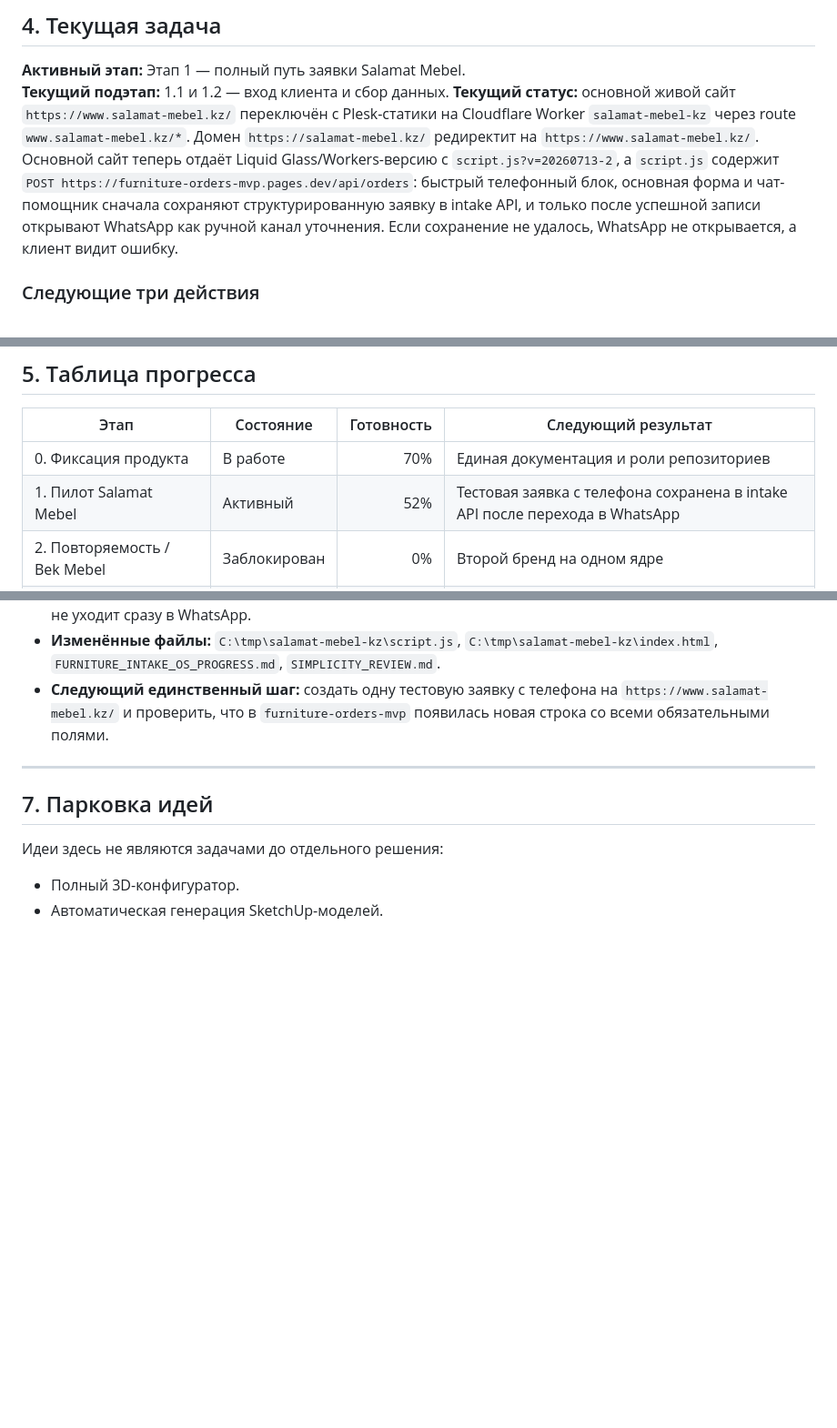
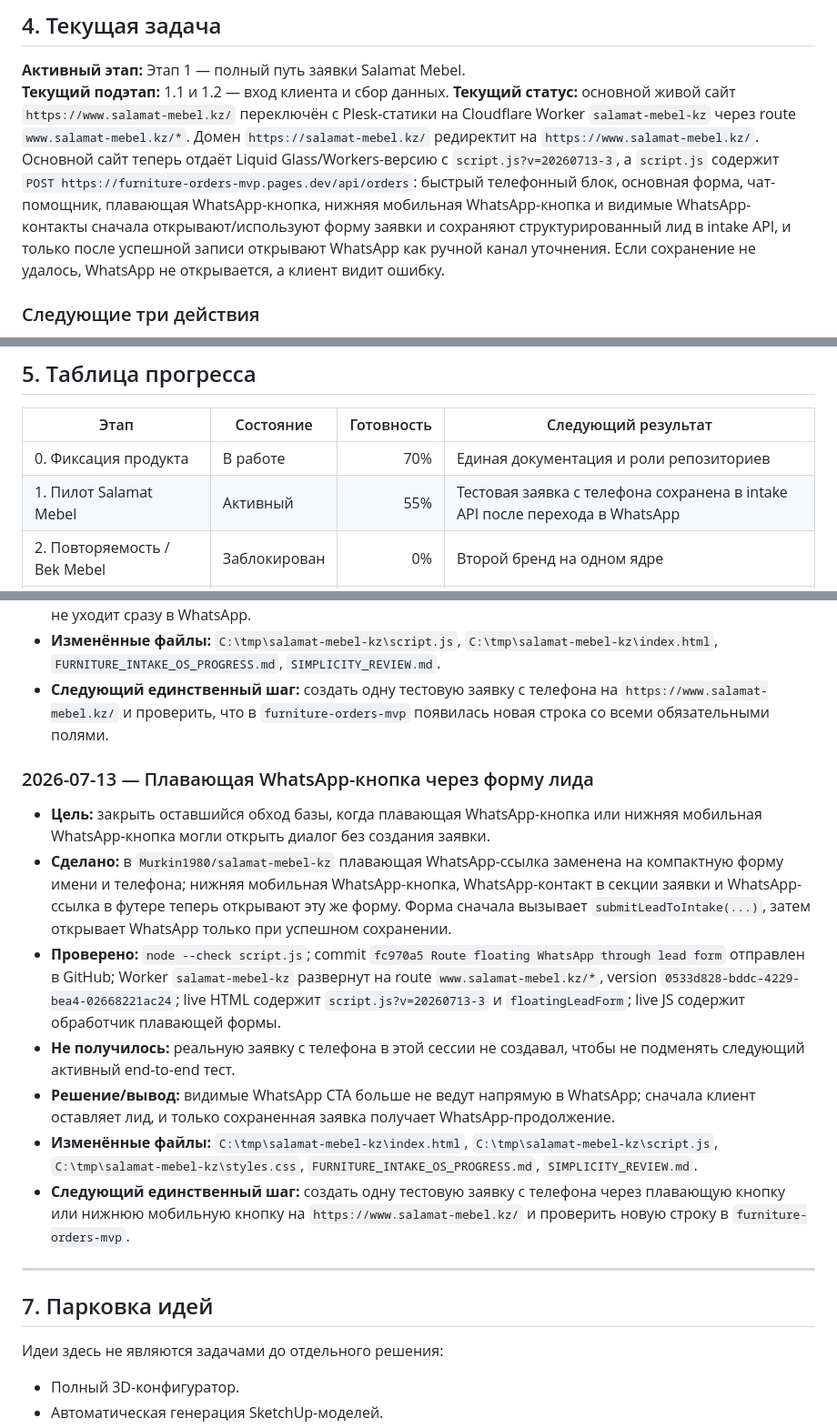
Before and after one commit to Murkin1980/Furniture-web-platform-V2, a Markdown page: FURNITURE_INTAKE_OS_PROGRESS.md, 3 parts joined by grey strips. Shown at 91% size. GitHub-like rendering; blank space fills up the shorter version.

Commit message:
Document Salamat floating lead form

```diff
--- a/FURNITURE_INTAKE_OS_PROGRESS.md
+++ b/FURNITURE_INTAKE_OS_PROGRESS.md
@@ -191,7 +191,7 @@
 
 **Активный этап:** Этап 1 — полный путь заявки Salamat Mebel.
 **Текущий подэтап:** 1.1 и 1.2 — вход клиента и сбор данных.
-**Текущий статус:** основной живой сайт `https://www.salamat-mebel.kz/` переключён с Plesk-статики на Cloudflare Worker `salamat-mebel-kz` через route `www.salamat-mebel.kz/*`. Домен `https://salamat-mebel.kz/` редиректит на `https://www.salamat-mebel.kz/`. Основной сайт теперь отдаёт Liquid Glass/Workers-версию с `script.js?v=20260713-2`, а `script.js` содержит `POST https://furniture-orders-mvp.pages.dev/api/orders`: быстрый телефонный блок, основная форма и чат-помощник сначала сохраняют структурированную заявку в intake API, и только после успешной записи открывают WhatsApp как ручной канал уточнения. Если сохранение не удалось, WhatsApp не открывается, а клиент видит ошибку.
+**Текущий статус:** основной живой сайт `https://www.salamat-mebel.kz/` переключён с Plesk-статики на Cloudflare Worker `salamat-mebel-kz` через route `www.salamat-mebel.kz/*`. Домен `https://salamat-mebel.kz/` редиректит на `https://www.salamat-mebel.kz/`. Основной сайт теперь отдаёт Liquid Glass/Workers-версию с `script.js?v=20260713-3`, а `script.js` содержит `POST https://furniture-orders-mvp.pages.dev/api/orders`: быстрый телефонный блок, основная форма, чат-помощник, плавающая WhatsApp-кнопка, нижняя мобильная WhatsApp-кнопка и видимые WhatsApp-контакты сначала открывают/используют форму заявки и сохраняют структурированный лид в intake API, и только после успешной записи открывают WhatsApp как ручной канал уточнения. Если сохранение не удалось, WhatsApp не открывается, а клиент видит ошибку.
 
 ### Следующие три действия
 
@@ -219,7 +219,7 @@
 | Этап | Состояние | Готовность | Следующий результат |
 |---|---|---:|---|
 | 0. Фиксация продукта | В работе | 70% | Единая документация и роли репозиториев |
-| 1. Пилот Salamat Mebel | Активный | 52% | Тестовая заявка с телефона сохранена в intake API после перехода в WhatsApp |
+| 1. Пилот Salamat Mebel | Активный | 55% | Тестовая заявка с телефона сохранена в intake API после перехода в WhatsApp |
 | 2. Повторяемость / Bek Mebel | Заблокирован | 0% | Второй бренд на одном ядре |
 | 3. Первая внешняя продажа | Заблокирован | 0% | Оплаченный пилот |
 | 4. Расширенные модули | Парковка | 0% | Развитие по запросам клиентов |
@@ -275,6 +275,15 @@
 - **Изменённые файлы:** `C:\tmp\salamat-mebel-kz\script.js`, `C:\tmp\salamat-mebel-kz\index.html`, `FURNITURE_INTAKE_OS_PROGRESS.md`, `SIMPLICITY_REVIEW.md`.
 - **Следующий единственный шаг:** создать одну тестовую заявку с телефона на `https://www.salamat-mebel.kz/` и проверить, что в `furniture-orders-mvp` появилась новая строка со всеми обязательными полями.
 
+### 2026-07-13 — Плавающая WhatsApp-кнопка через форму лида
+- **Цель:** закрыть оставшийся обход базы, когда плавающая WhatsApp-кнопка или нижняя мобильная WhatsApp-кнопка могли открыть диалог без создания заявки.
+- **Сделано:** в `Murkin1980/salamat-mebel-kz` плавающая WhatsApp-ссылка заменена на компактную форму имени и телефона; нижняя мобильная WhatsApp-кнопка, WhatsApp-контакт в секции заявки и WhatsApp-ссылка в футере теперь открывают эту же форму. Форма сначала вызывает `submitLeadToIntake(...)`, затем открывает WhatsApp только при успешном сохранении.
+- **Проверено:** `node --check script.js`; commit `fc970a5 Route floating WhatsApp through lead form` отправлен в GitHub; Worker `salamat-mebel-kz` развернут на route `www.salamat-mebel.kz/*`, version `0533d828-bddc-4229-bea4-02668221ac24`; live HTML содержит `script.js?v=20260713-3` и `floatingLeadForm`; live JS содержит обработчик плавающей формы.
+- **Не получилось:** реальную заявку с телефона в этой сессии не создавал, чтобы не подменять следующий активный end-to-end тест.
+- **Решение/вывод:** видимые WhatsApp CTA больше не ведут напрямую в WhatsApp; сначала клиент оставляет лид, и только сохраненная заявка получает WhatsApp-продолжение.
+- **Изменённые файлы:** `C:\tmp\salamat-mebel-kz\index.html`, `C:\tmp\salamat-mebel-kz\script.js`, `C:\tmp\salamat-mebel-kz\styles.css`, `FURNITURE_INTAKE_OS_PROGRESS.md`, `SIMPLICITY_REVIEW.md`.
+- **Следующий единственный шаг:** создать одну тестовую заявку с телефона через плавающую кнопку или нижнюю мобильную кнопку на `https://www.salamat-mebel.kz/` и проверить новую строку в `furniture-orders-mvp`.
+
 ---
 
 ## 7. Парковка идей
```
Also changed, not shown: SIMPLICITY_REVIEW.md (+2 -0 lines).
